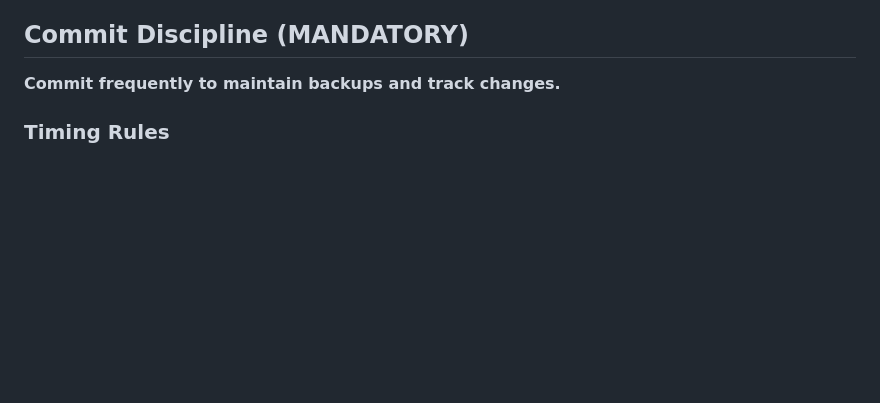
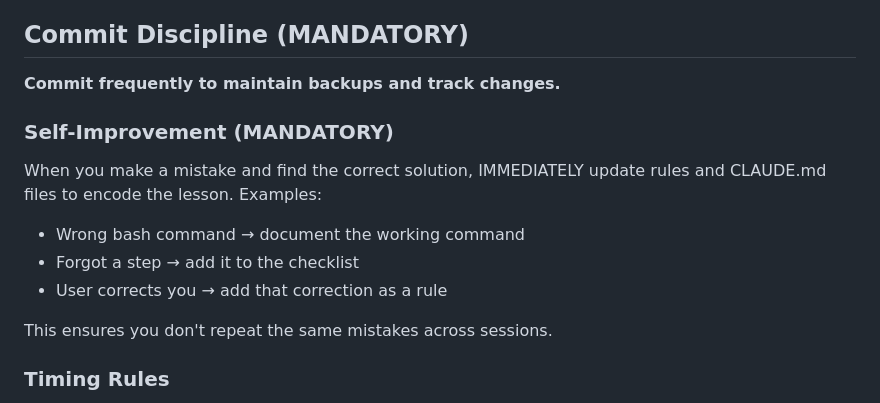
Before and after one commit to alrightryanx/shadow-bridge, a Markdown page: CLAUDE.md, the part around the change. GitHub-like rendering; blank space fills up the shorter version.

Commit message:
docs: Add self-improvement rule to CLAUDE.md
🤖 Generated with [Claude Code](https://claude.com/claude-code)

Co-Authored-By: Claude Opus 4.5 <noreply@anthropic.com>

```diff
--- a/CLAUDE.md
+++ b/CLAUDE.md
@@ -109,6 +109,14 @@ C:\android\platform-tools\adb.exe install shadow-android/app/build/outputs/apk/r
 ## Commit Discipline (MANDATORY)
 
 **Commit frequently to maintain backups and track changes.**
+
+### Self-Improvement (MANDATORY)
+When you make a mistake and find the correct solution, IMMEDIATELY update rules and CLAUDE.md files to encode the lesson. Examples:
+- Wrong bash command → document the working command
+- Forgot a step → add it to the checklist
+- User corrects you → add that correction as a rule
+
+This ensures you don't repeat the same mistakes across sessions.
 
 ### Timing Rules
 - **Immediately after changes (MANDATORY)**: Commit AND PUSH as soon as a change is complete - do NOT wait for user prompts or batch commits
```
